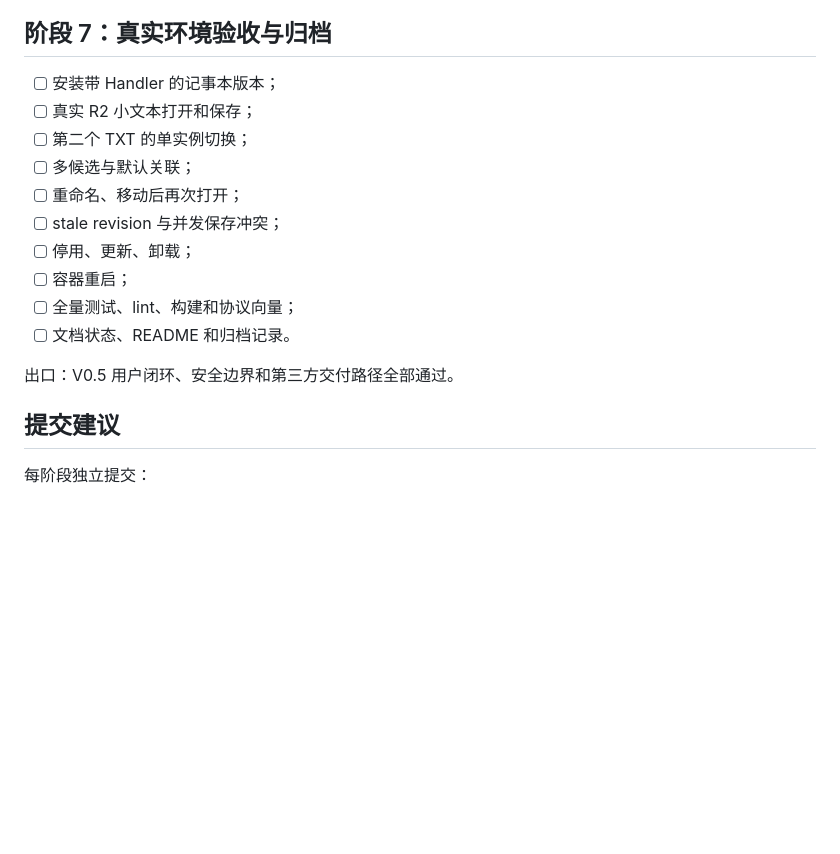
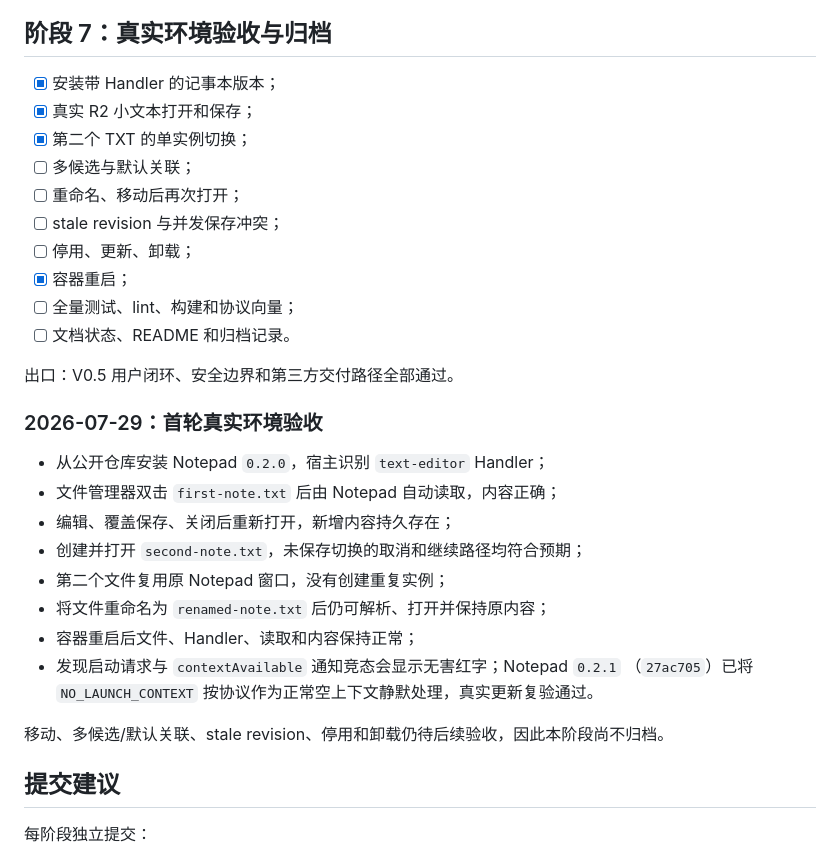
Before and after one commit to echo983/biunivers.-1, a Markdown page: docs/浏览器云端个人桌面 V0.5 资源打开施工计划.md, the part around the change. Rendered like a GitHub page; blank space fills up the shorter version.

Commit message:
docs: record initial open resource acceptance

```diff
--- a/docs/浏览器云端个人桌面 V0.5 资源打开施工计划.md
+++ b/docs/浏览器云端个人桌面 V0.5 资源打开施工计划.md
@@ -105,18 +105,32 @@
 
 ## 阶段 7：真实环境验收与归档
 
-- [ ] 安装带 Handler 的记事本版本；
-- [ ] 真实 R2 小文本打开和保存；
-- [ ] 第二个 TXT 的单实例切换；
+- [x] 安装带 Handler 的记事本版本；
+- [x] 真实 R2 小文本打开和保存；
+- [x] 第二个 TXT 的单实例切换；
 - [ ] 多候选与默认关联；
 - [ ] 重命名、移动后再次打开；
 - [ ] stale revision 与并发保存冲突；
 - [ ] 停用、更新、卸载；
-- [ ] 容器重启；
+- [x] 容器重启；
 - [ ] 全量测试、lint、构建和协议向量；
 - [ ] 文档状态、README 和归档记录。
 
 出口：V0.5 用户闭环、安全边界和第三方交付路径全部通过。
+
+### 2026-07-29：首轮真实环境验收
+
+- 从公开仓库安装 Notepad `0.2.0`，宿主识别 `text-editor` Handler；
+- 文件管理器双击 `first-note.txt` 后由 Notepad 自动读取，内容正确；
+- 编辑、覆盖保存、关闭后重新打开，新增内容持久存在；
+- 创建并打开 `second-note.txt`，未保存切换的取消和继续路径均符合预期；
+- 第二个文件复用原 Notepad 窗口，没有创建重复实例；
+- 将文件重命名为 `renamed-note.txt` 后仍可解析、打开并保持原内容；
+- 容器重启后文件、Handler、读取和内容保持正常；
+- 发现启动请求与 `contextAvailable` 通知竞态会显示无害红字；Notepad `0.2.1`
+  （`27ac705`）已将 `NO_LAUNCH_CONTEXT` 按协议作为正常空上下文静默处理，真实更新复验通过。
+
+移动、多候选/默认关联、stale revision、停用和卸载仍待后续验收，因此本阶段尚不归档。
 
 ## 提交建议
 
```
